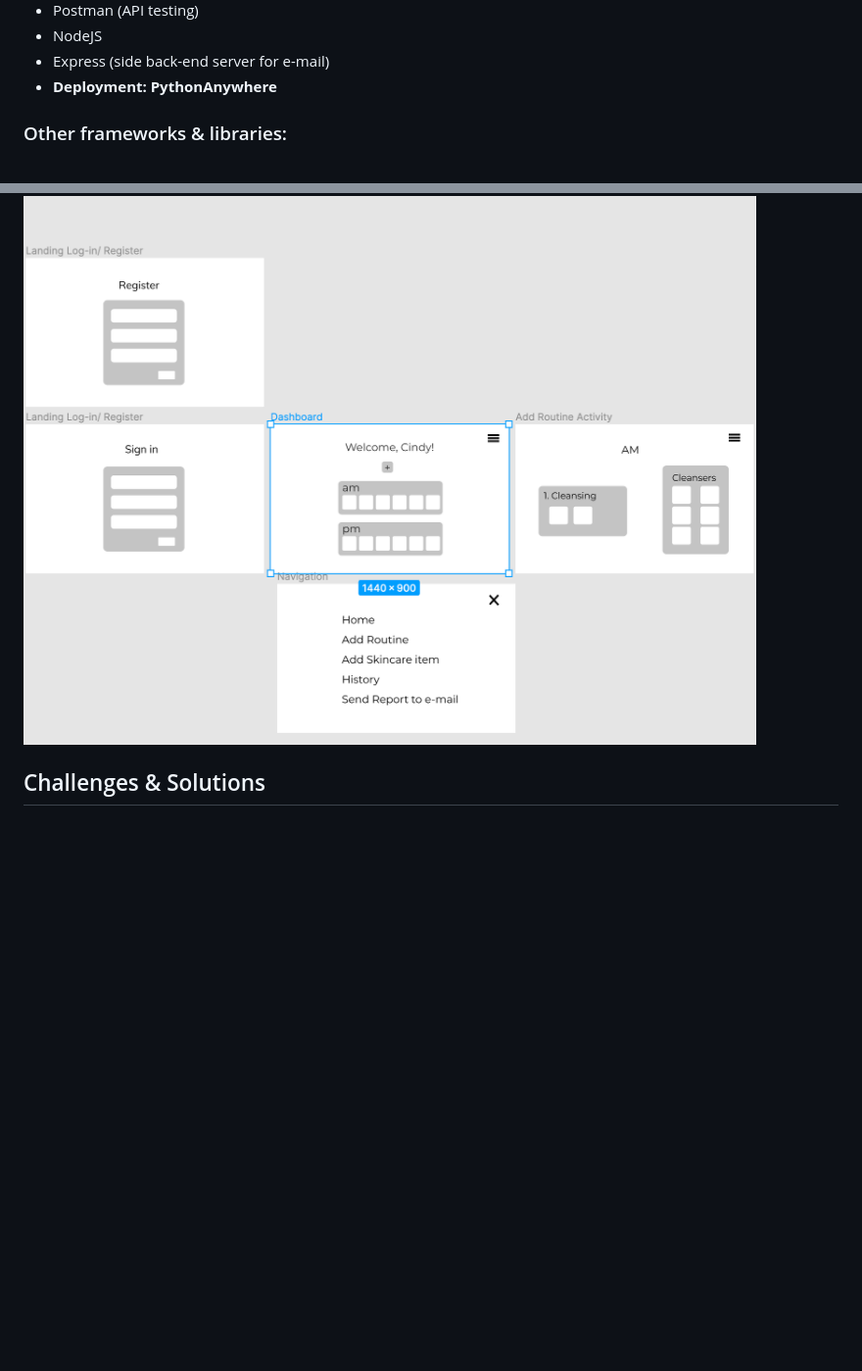
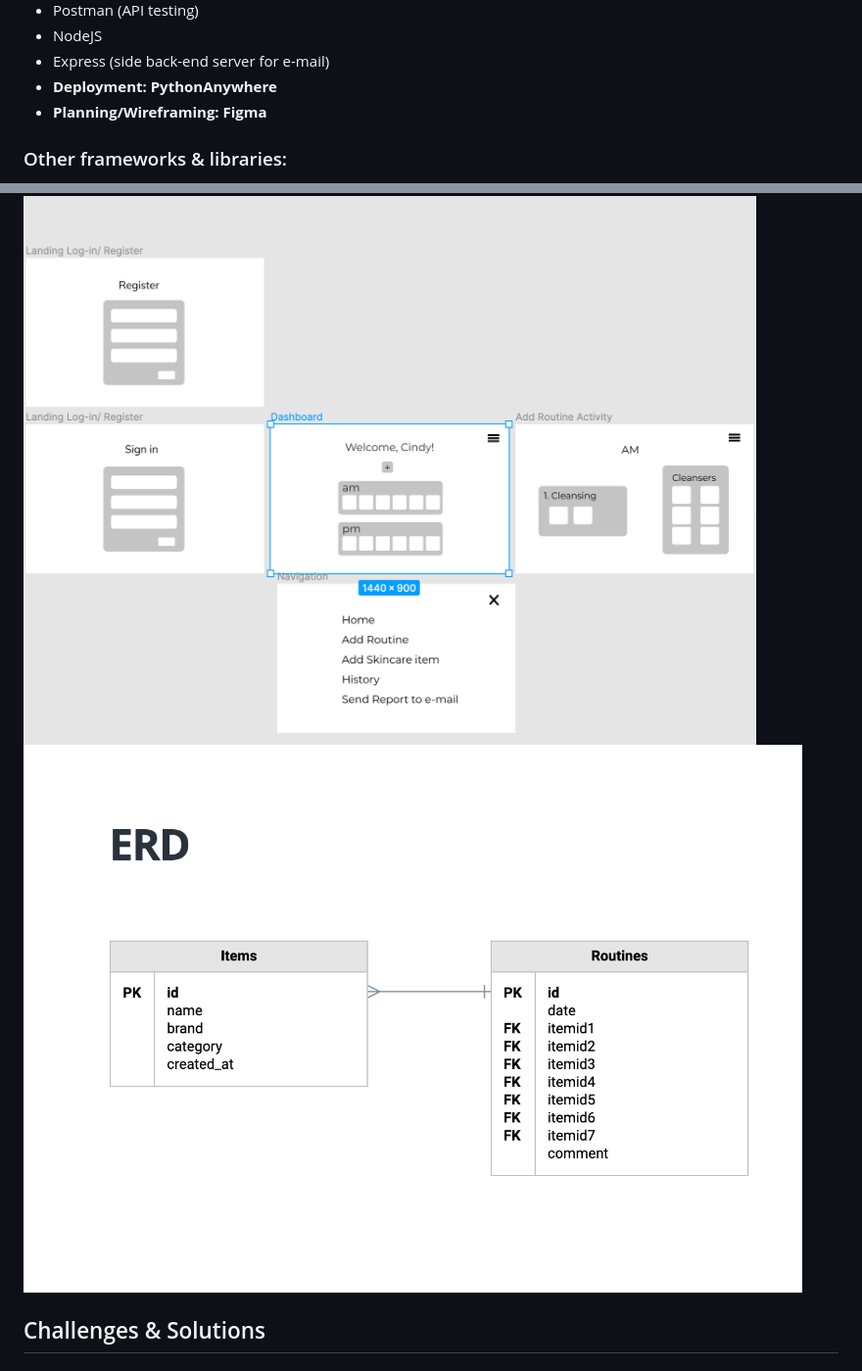
Before and after one commit to cindywfeng/SP-app, a Markdown page: README.md, 2 parts joined by grey strips. Shown: that part at 98% size. Rendered like a GitHub page; pictures changed too: erd.png (added); blank space fills up the shorter version.

Commit message:
readme images

```diff
--- a/README.md
+++ b/README.md
@@ -66,6 +66,7 @@ This app allows users to create their own library of skincare products which the
 - NodeJS
 - Express (side back-end server for e-mail)
 - **Deployment: PythonAnywhere**
+- **Planning/Wireframing: Figma**
 
 ### Other frameworks & libraries:
 
@@ -78,6 +79,7 @@ This app allows users to create their own library of skincare products which the
 ## Planning
 
 ![wireframe overview](wireframe.png)
+![ERD](erd.png)
 
 ## Challenges & Solutions
 
```
Also changed, not shown: 1 other file.
